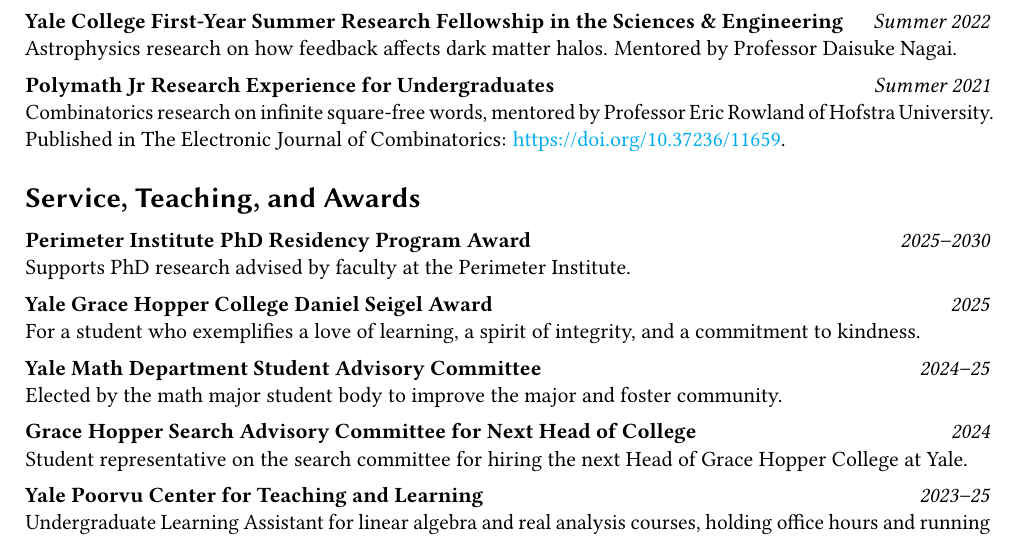
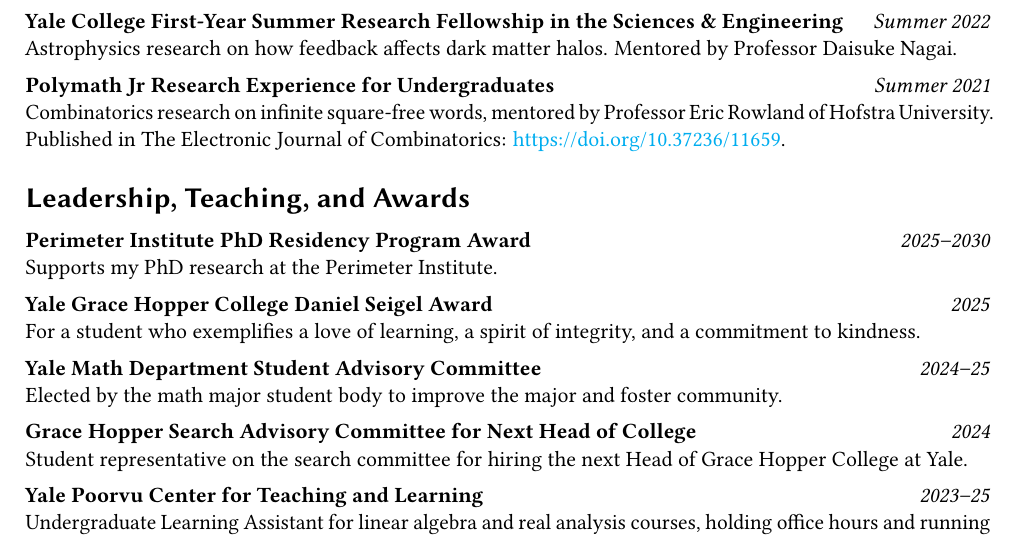
Before and after one commit to noamscully/resume, a LaTeX CV (Noam_Scully_resume.tex): part of the page, cut so that both start at the same text. Compiled offline with pdfLaTeX.

Commit message:
wording tweaks

```diff
--- a/Noam_Scully_resume.tex
+++ b/Noam_Scully_resume.tex
@@ -99,12 +99,12 @@
 }
 
 
-\section*{Service, Teaching, and Awards}
+\section*{Leadership, Teaching, and Awards}
 \vspace{0.58em}
 \vspace{-0.1em}
 
 \entry{Perimeter Institute PhD Residency Program Award}{2025--2030}{
-Supports PhD research advised by faculty at the Perimeter Institute.
+Supports my PhD research at the Perimeter Institute.
 }
 
 \entry{Yale Grace Hopper College Daniel Seigel Award}{2025}{
```
Also changed, not shown: Noam_Scully_resume.pdf, 4 other files.
